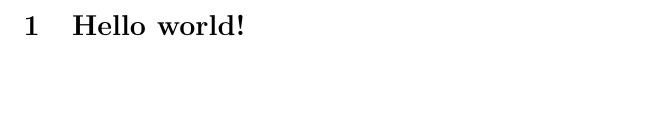
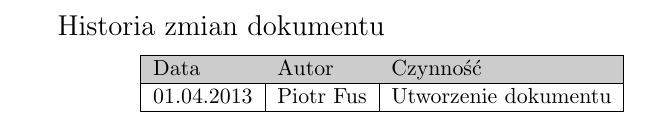
Before and after one commit to kali11/IPOS, a LaTeX document (IPOS.tex): part of the page, cut at the place of the change, the shorter picture padded with empty space. Compiled offline with pdfLaTeX.

Commit message:
dodana historia zmian

```diff
--- a/IPOS.tex
+++ b/IPOS.tex
@@ -6 +10,10 @@
 \begin{document}
+  {\Large Historia zmian dokumentu}
+  \begin{center}
+    \begin{tabular}{ | l | l | l | }
+      \rowcolor{historiaZmianNaglowek}
+      \hline
+      Data & Autor & Czynność \\ \hline
+      01.04.2013 & Piotr Fus & Utworzenie dokumentu \\ \hline
+    \end{tabular}
+  \end{center}
```
Also changed, not shown: IPOS.pdf, IPOS.tex (5 more changed lines).
